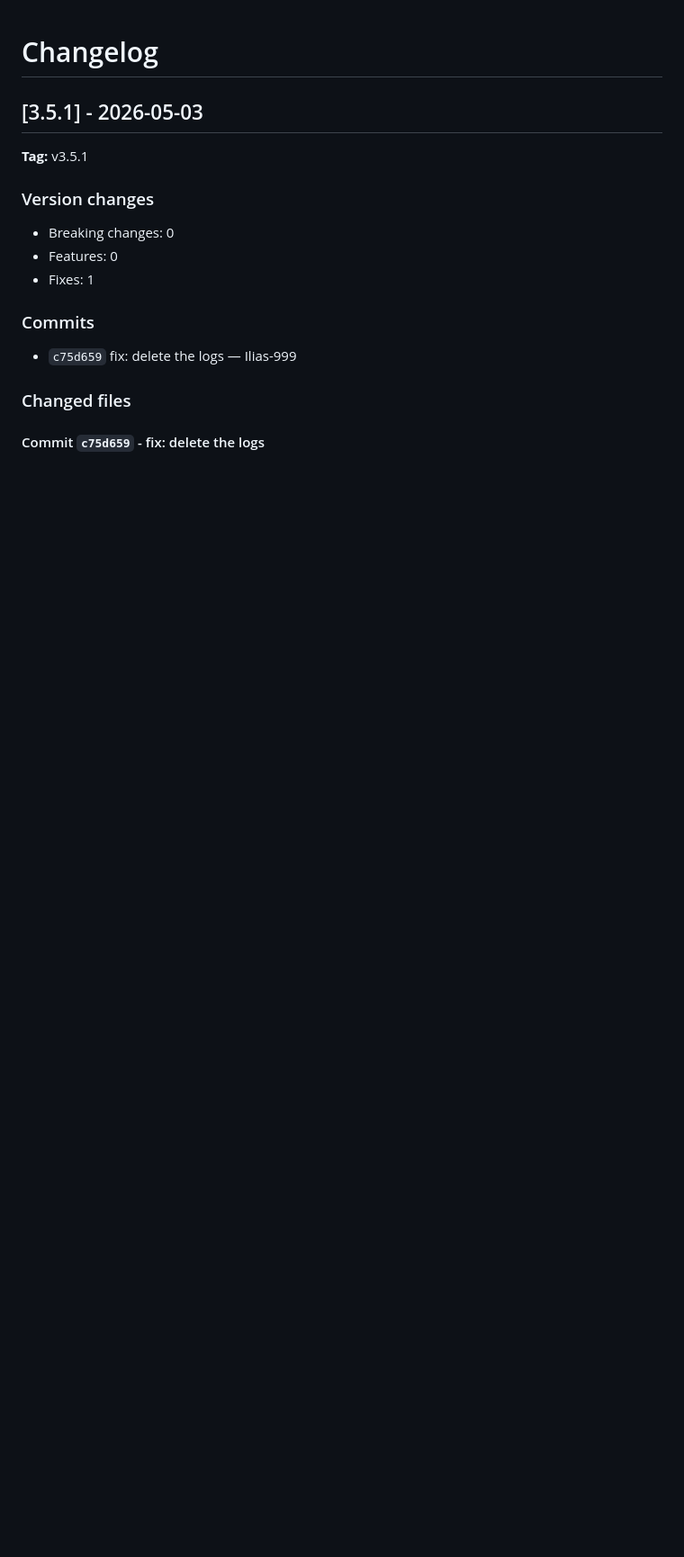
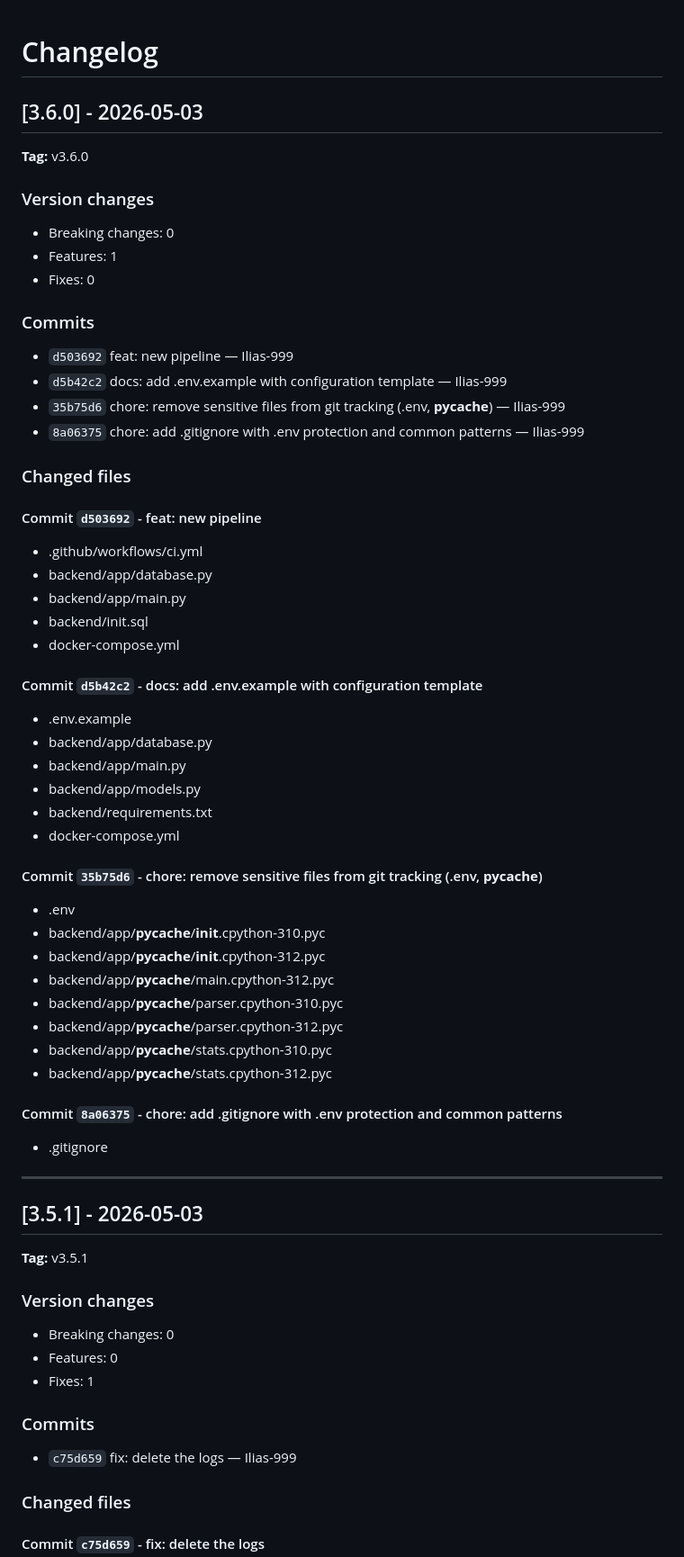
Before and after one commit to Ilias-999/sar-saas, a Markdown page: CHANGELOG.md, the part around the change. Shown at 90% size. GitHub-like rendering; blank space fills up the shorter version.

Commit message:
chore(release): v3.6.0 [skip ci]

```diff
--- a/CHANGELOG.md
+++ b/CHANGELOG.md
@@ -1,4 +1,58 @@
 # Changelog
+
+## [3.6.0] - 2026-05-03
+
+**Tag:** v3.6.0
+
+### Version changes
+
+- Breaking changes: 0
+- Features: 1
+- Fixes: 0
+
+### Commits
+
+- `d503692` feat: new pipeline — Ilias-999
+- `d5b42c2` docs: add .env.example with configuration template — Ilias-999
+- `35b75d6` chore: remove sensitive files from git tracking (.env, __pycache__) — Ilias-999
+- `8a06375` chore: add .gitignore with .env protection and common patterns — Ilias-999
+
+### Changed files
+
+#### Commit `d503692` - feat: new pipeline
+
+- .github/workflows/ci.yml
+- backend/app/database.py
+- backend/app/main.py
+- backend/init.sql
+- docker-compose.yml
+
+#### Commit `d5b42c2` - docs: add .env.example with configuration template
+
+- .env.example
+- backend/app/database.py
+- backend/app/main.py
+- backend/app/models.py
+- backend/requirements.txt
+- docker-compose.yml
+
+#### Commit `35b75d6` - chore: remove sensitive files from git tracking (.env, __pycache__)
+
+- .env
+- backend/app/__pycache__/__init__.cpython-310.pyc
+- backend/app/__pycache__/__init__.cpython-312.pyc
+- backend/app/__pycache__/main.cpython-312.pyc
+- backend/app/__pycache__/parser.cpython-310.pyc
+- backend/app/__pycache__/parser.cpython-312.pyc
+- backend/app/__pycache__/stats.cpython-310.pyc
+- backend/app/__pycache__/stats.cpython-312.pyc
+
+#### Commit `8a06375` - chore: add .gitignore with .env protection and common patterns
+
+- .gitignore
+
+---
+
 
 ## [3.5.1] - 2026-05-03
 
```
